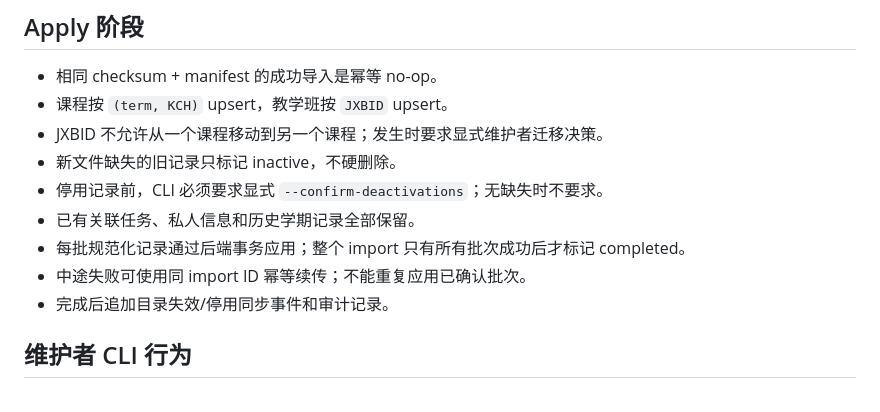
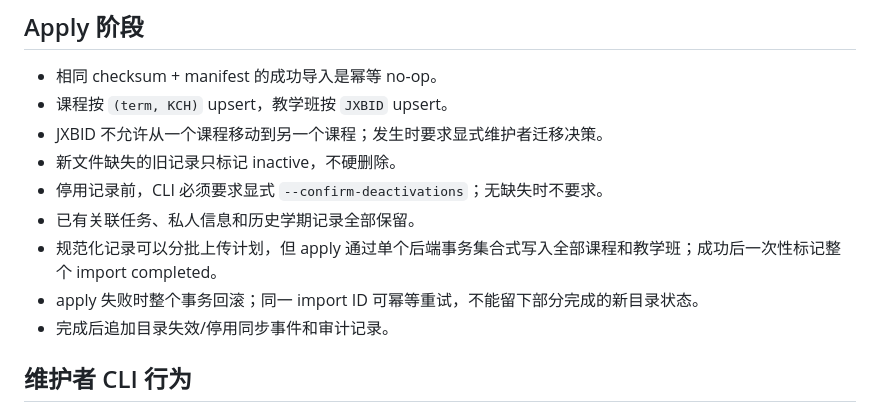
Before and after one commit to simonzxm/ddl-tracker, a Markdown page: docs/course-import.md, the part around the change. GitHub-like rendering.

Commit message:
docs(import): require atomic full apply

```diff
--- a/docs/course-import.md
+++ b/docs/course-import.md
@@ -122,8 +122,8 @@ Plan 保存为 `catalog_imports` 记录并返回 import ID。它绑定 checksum
 - 新文件缺失的旧记录只标记 inactive，不硬删除。
 - 停用记录前，CLI 必须要求显式 `--confirm-deactivations`；无缺失时不要求。
 - 已有关联任务、私人信息和历史学期记录全部保留。
-- 每批规范化记录通过后端事务应用；整个 import 只有所有批次成功后才标记 completed。
-- 中途失败可使用同 import ID 幂等续传；不能重复应用已确认批次。
+- 规范化记录可以分批上传计划，但 apply 通过单个后端事务集合式写入全部课程和教学班；成功后一次性标记整个 import completed。
+- apply 失败时整个事务回滚；同一 import ID 可幂等重试，不能留下部分完成的新目录状态。
 - 完成后追加目录失效/停用同步事件和审计记录。
 
 ## 维护者 CLI 行为
```
Also changed, not shown: docs/backend-design.md (+1 -0 lines).
